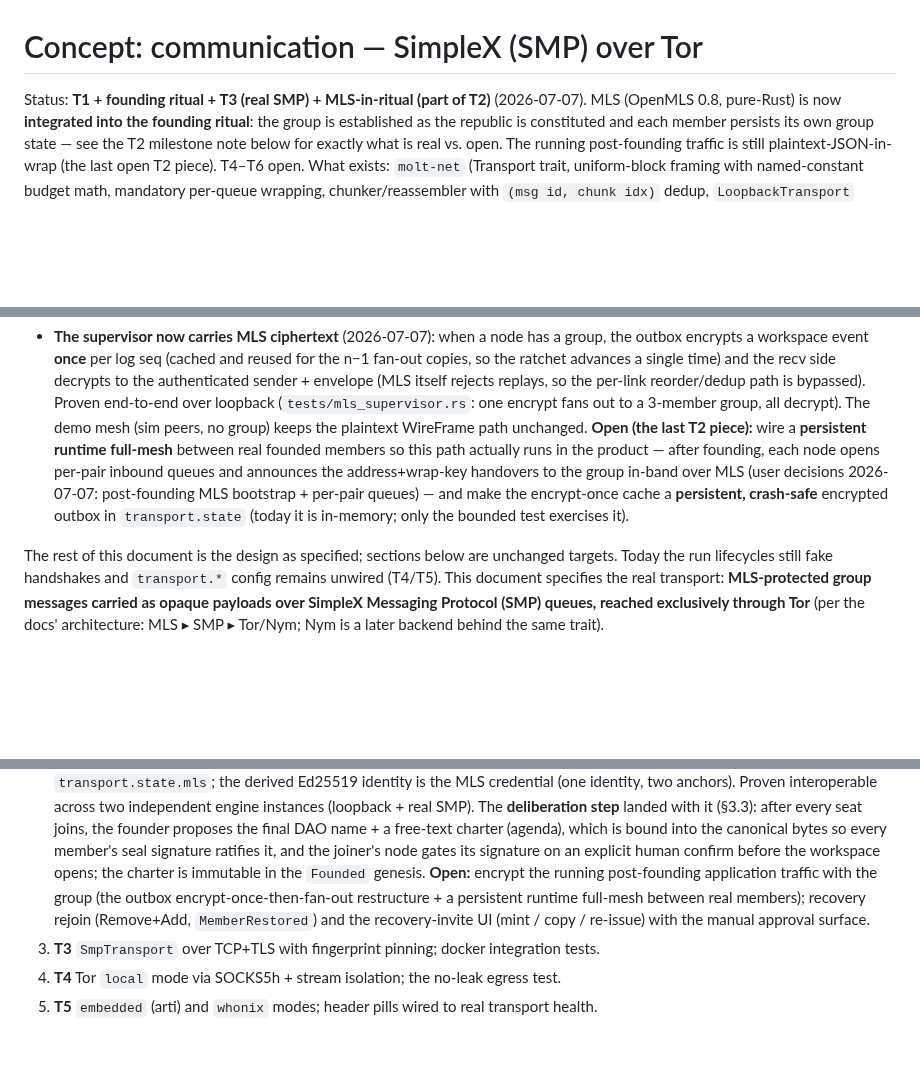
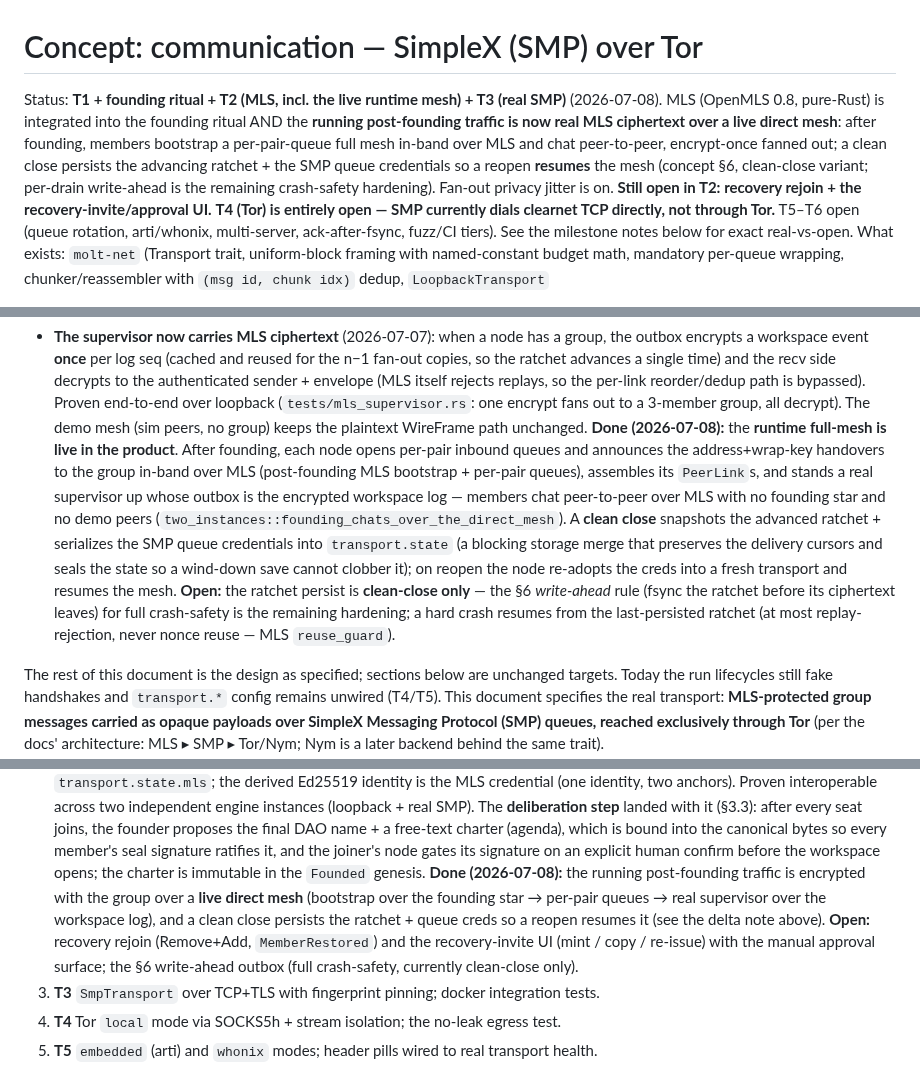
Before and after one commit to otherfren/moltrepublic, a Markdown page: documents/concept-transport-simplex-tor.md, 3 parts joined by grey strips. Rendered like a GitHub page; blank space fills up the shorter version.

Commit message:
docs: refresh transport concept status — runtime mesh + reopen-resume are live
T2 is now real end to end (live MLS chat over the direct mesh, clean-close
resume, jitter); remaining T2 = recovery. T4 (Tor) is entirely open. Update the
status header + the MLS-ciphertext delta + the T2 milestone note accordingly.

Co-Authored-By: Claude Opus 4.8 <noreply@anthropic.com>

```diff
--- a/documents/concept-transport-simplex-tor.md
+++ b/documents/concept-transport-simplex-tor.md
@@ -1,11 +1,18 @@
 # Concept: communication — SimpleX (SMP) over Tor
 
-Status: **T1 + founding ritual + T3 (real SMP) + MLS-in-ritual (part of T2)**
-(2026-07-07). MLS (OpenMLS 0.8, pure-Rust) is now **integrated into the
-founding ritual**: the group is established as the republic is constituted and
-each member persists its own group state — see the T2 milestone note below for
-exactly what is real vs. open. The running post-founding traffic is still
-plaintext-JSON-in-wrap (the last open T2 piece). T4–T6 open.
+Status: **T1 + founding ritual + T2 (MLS, incl. the live runtime mesh) + T3
+(real SMP)** (2026-07-08). MLS (OpenMLS 0.8, pure-Rust) is integrated into the
+founding ritual AND the **running post-founding traffic is now real MLS
+ciphertext over a live direct mesh**: after founding, members bootstrap a
+per-pair-queue full mesh in-band over MLS and chat peer-to-peer, encrypt-once
+fanned out; a clean close persists the advancing ratchet + the SMP queue
+credentials so a reopen **resumes** the mesh (concept §6, clean-close variant;
+per-drain write-ahead is the remaining crash-safety hardening). Fan-out privacy
+jitter is on. **Still open in T2: recovery rejoin + the recovery-invite/approval
+UI.** **T4 (Tor) is entirely open — SMP currently dials clearnet TCP directly,
+not through Tor.** T5–T6 open (queue rotation, arti/whonix, multi-server,
+ack-after-fsync, fuzz/CI tiers). See the milestone notes below for exact
+real-vs-open.
 What exists: `molt-net` (Transport trait, uniform-block framing with
 named-constant budget math, mandatory per-queue wrapping,
 chunker/reassembler with `(msg id, chunk idx)` dedup, `LoopbackTransport`
@@ -64,13 +71,21 @@ Honest deltas, to be closed where noted:
   end-to-end over loopback (`tests/mls_supervisor.rs`: one encrypt fans out to a
   3-member group, all decrypt). The demo mesh (sim peers, no group) keeps the
   plaintext WireFrame path unchanged.
-  **Open (the last T2 piece):** wire a **persistent runtime full-mesh** between
-  real founded members so this path actually runs in the product — after
+  **Done (2026-07-08):** the **runtime full-mesh is live in the product**. After
   founding, each node opens per-pair inbound queues and announces the
-  address+wrap-key handovers to the group in-band over MLS (user decisions
-  2026-07-07: post-founding MLS bootstrap + per-pair queues) — and make the
-  encrypt-once cache a **persistent, crash-safe** encrypted outbox in
-  `transport.state` (today it is in-memory; only the bounded test exercises it).
+  address+wrap-key handovers to the group in-band over MLS (post-founding MLS
+  bootstrap + per-pair queues), assembles its `PeerLink`s, and stands a real
+  supervisor up whose outbox is the encrypted workspace log — members chat
+  peer-to-peer over MLS with no founding star and no demo peers
+  (`two_instances::founding_chats_over_the_direct_mesh`). A **clean close**
+  snapshots the advanced ratchet + serializes the SMP queue credentials into
+  `transport.state` (a blocking storage merge that preserves the delivery cursors
+  and seals the state so a wind-down save cannot clobber it); on reopen the node
+  re-adopts the creds into a fresh transport and resumes the mesh.
+  **Open:** the ratchet persist is **clean-close only** — the §6 *write-ahead*
+  rule (fsync the ratchet before its ciphertext leaves) for full crash-safety is
+  the remaining hardening; a hard crash resumes from the last-persisted ratchet
+  (at most replay-rejection, never nonce reuse — MLS `reuse_guard`).
 
 The rest of this document is the design as specified; sections below are
 unchanged targets. Today the run lifecycles still fake handshakes and
@@ -543,11 +558,13 @@ without sockets, everything below tests without the engine.
    bytes so every member's seal signature ratifies it, and the joiner's node
    gates its signature on an explicit human confirm before the workspace
    opens; the charter is immutable in the `Founded` genesis.
-   **Open:** encrypt the running post-founding application traffic with the
-   group (the outbox encrypt-once-then-fan-out restructure + a persistent
-   runtime full-mesh between real members); recovery rejoin (Remove+Add,
-   `MemberRestored`) and the recovery-invite UI (mint / copy / re-issue) with
-   the manual approval surface.
+   **Done (2026-07-08):** the running post-founding traffic is encrypted with the
+   group over a **live direct mesh** (bootstrap over the founding star → per-pair
+   queues → real supervisor over the workspace log), and a clean close persists
+   the ratchet + queue creds so a reopen resumes it (see the delta note above).
+   **Open:** recovery rejoin (Remove+Add, `MemberRestored`) and the
+   recovery-invite UI (mint / copy / re-issue) with the manual approval surface;
+   the §6 write-ahead outbox (full crash-safety, currently clean-close only).
 3. **T3** `SmpTransport` over TCP+TLS with fingerprint pinning; docker
    integration tests.
 4. **T4** Tor `local` mode via SOCKS5h + stream isolation; the no-leak
```
